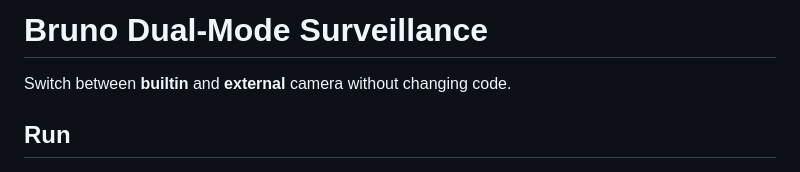
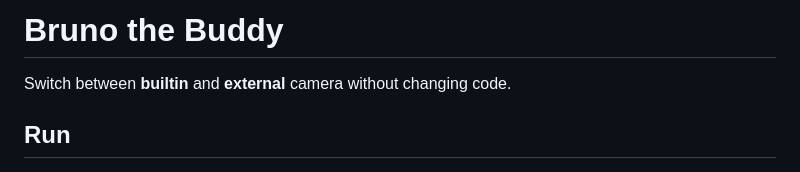
Before and after one commit to KaushikSiva/ai-bruno, a Markdown page: README.md, the part around the change. GitHub-like rendering.

```diff
--- a/README.md
+++ b/README.md
@@ -1,4 +1,4 @@
-# Bruno Dual-Mode Surveillance
+# Bruno the Buddy
 
 Switch between **builtin** and **external** camera without changing code.
 
```
